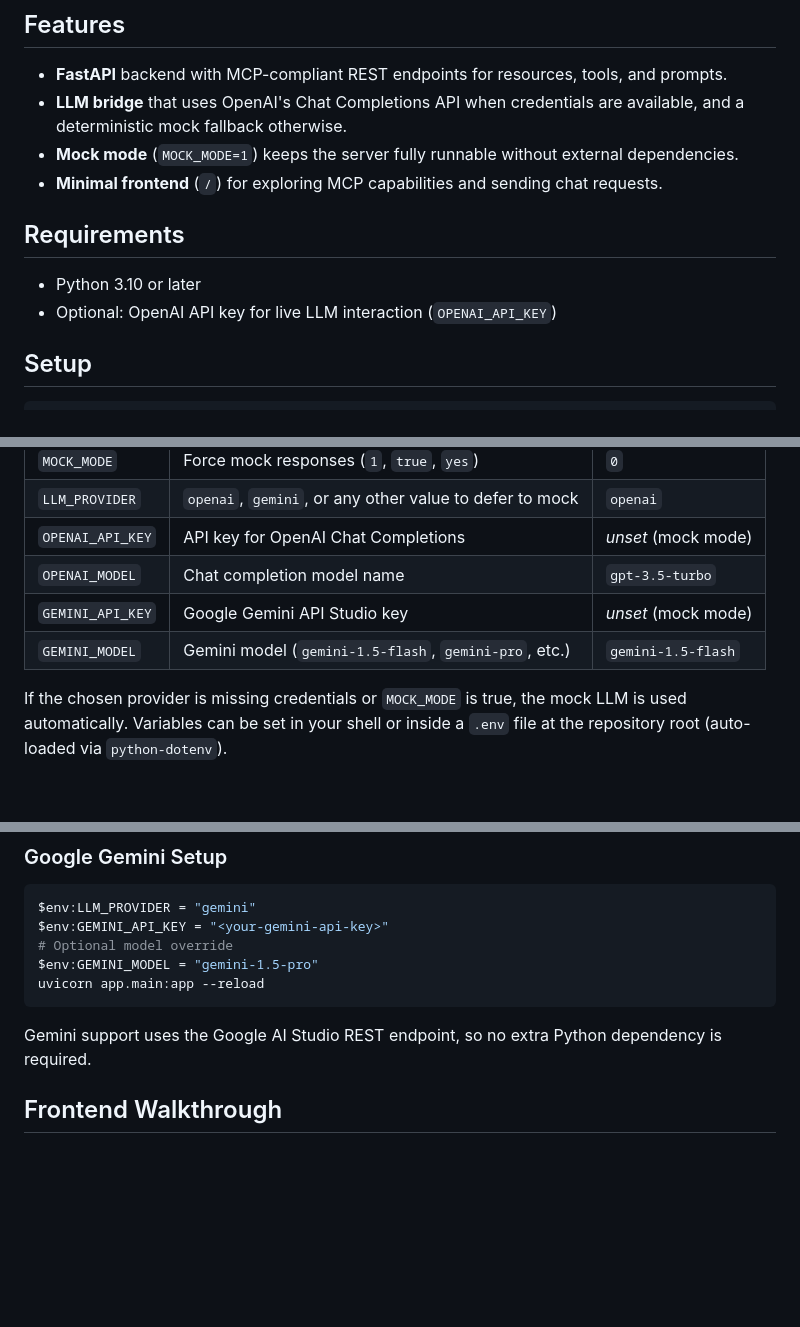
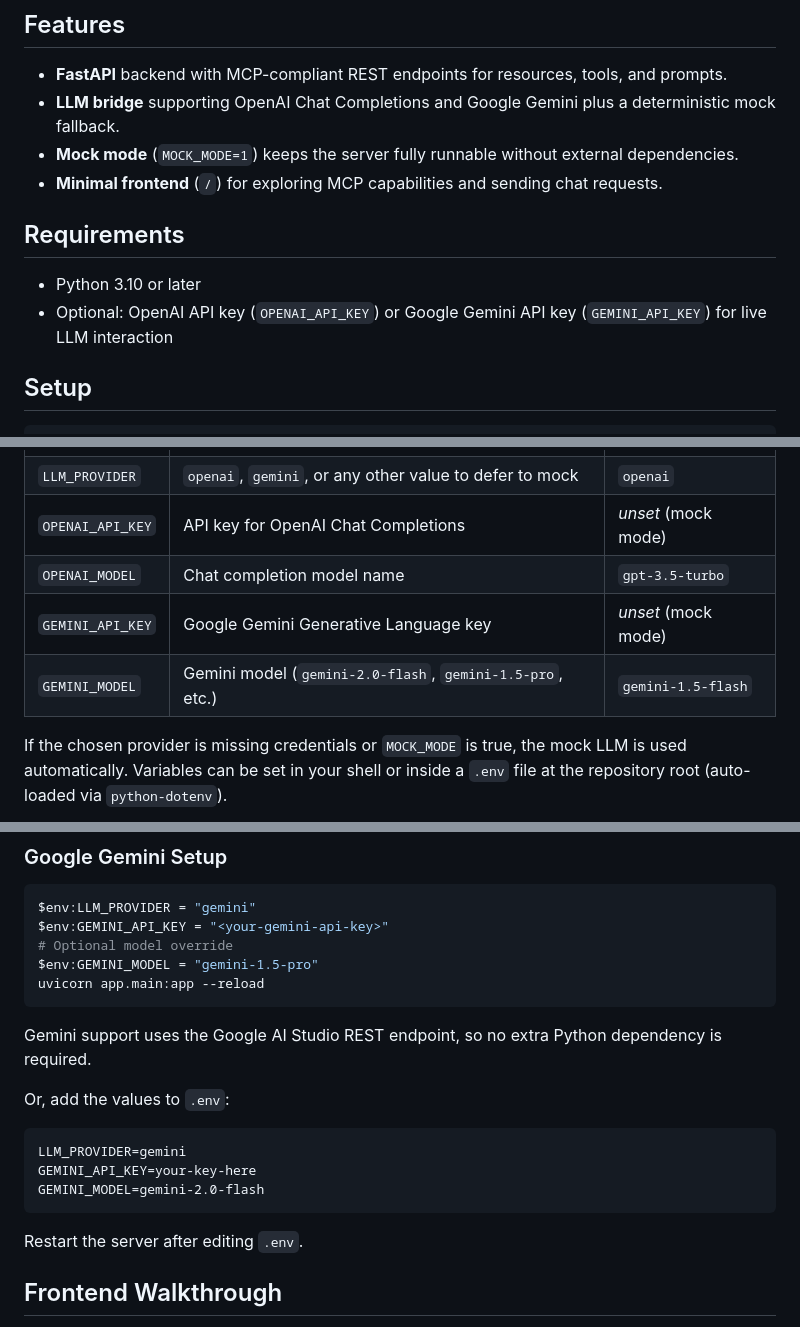
Before and after one commit to prxkc/instrat-mcp, a Markdown page: README.md, 3 parts joined by grey strips. Drawn GitHub-style; blank space fills up the shorter version.

Commit message:
INSTRAT-360 ASSESSMENT SUBMISSION

````diff
--- a/README.md
+++ b/README.md
@@ -4,13 +4,13 @@ Python-based Model Context Protocol demo that exposes resources, tools, and prom
 
 ## Features
 - **FastAPI** backend with MCP-compliant REST endpoints for resources, tools, and prompts.
-- **LLM bridge** that uses OpenAI's Chat Completions API when credentials are available, and a deterministic mock fallback otherwise.
+- **LLM bridge** supporting OpenAI Chat Completions and Google Gemini plus a deterministic mock fallback.
 - **Mock mode** (`MOCK_MODE=1`) keeps the server fully runnable without external dependencies.
 - **Minimal frontend** (`/`) for exploring MCP capabilities and sending chat requests.
 
 ## Requirements
 - Python 3.10 or later
-- Optional: OpenAI API key for live LLM interaction (`OPENAI_API_KEY`)
+- Optional: OpenAI API key (`OPENAI_API_KEY`) or Google Gemini API key (`GEMINI_API_KEY`) for live LLM interaction
 
 ## Setup
 ```bash
@@ -28,8 +28,8 @@ Environment variables (all optional):
 | `LLM_PROVIDER`    | `openai`, `gemini`, or any other value to defer to mock        | `openai`            |
 | `OPENAI_API_KEY`  | API key for OpenAI Chat Completions                            | _unset_ (mock mode) |
 | `OPENAI_MODEL`    | Chat completion model name                                     | `gpt-3.5-turbo`     |
-| `GEMINI_API_KEY`  | Google Gemini API Studio key                                   | _unset_ (mock mode) |
-| `GEMINI_MODEL`    | Gemini model (`gemini-1.5-flash`, `gemini-pro`, etc.)          | `gemini-1.5-flash`  |
+| `GEMINI_API_KEY`  | Google Gemini Generative Language key                          | _unset_ (mock mode) |
+| `GEMINI_MODEL`    | Gemini model (`gemini-2.0-flash`, `gemini-1.5-pro`, etc.)      | `gemini-1.5-flash`  |
 
 If the chosen provider is missing credentials or `MOCK_MODE` is true, the mock LLM is used automatically. Variables can be set in your shell or inside a `.env` file at the repository root (auto-loaded via `python-dotenv`).
 
@@ -48,6 +48,14 @@ $env:GEMINI_MODEL = "gemini-1.5-pro"
 uvicorn app.main:app --reload
 ```
 Gemini support uses the Google AI Studio REST endpoint, so no extra Python dependency is required.
+
+Or, add the values to `.env`:
+```
+LLM_PROVIDER=gemini
+GEMINI_API_KEY=your-key-here
+GEMINI_MODEL=gemini-2.0-flash
+```
+Restart the server after editing `.env`.
 
 ## Frontend Walkthrough
 1. Load the page to view the available MCP resources, tools, and prompts.
````
